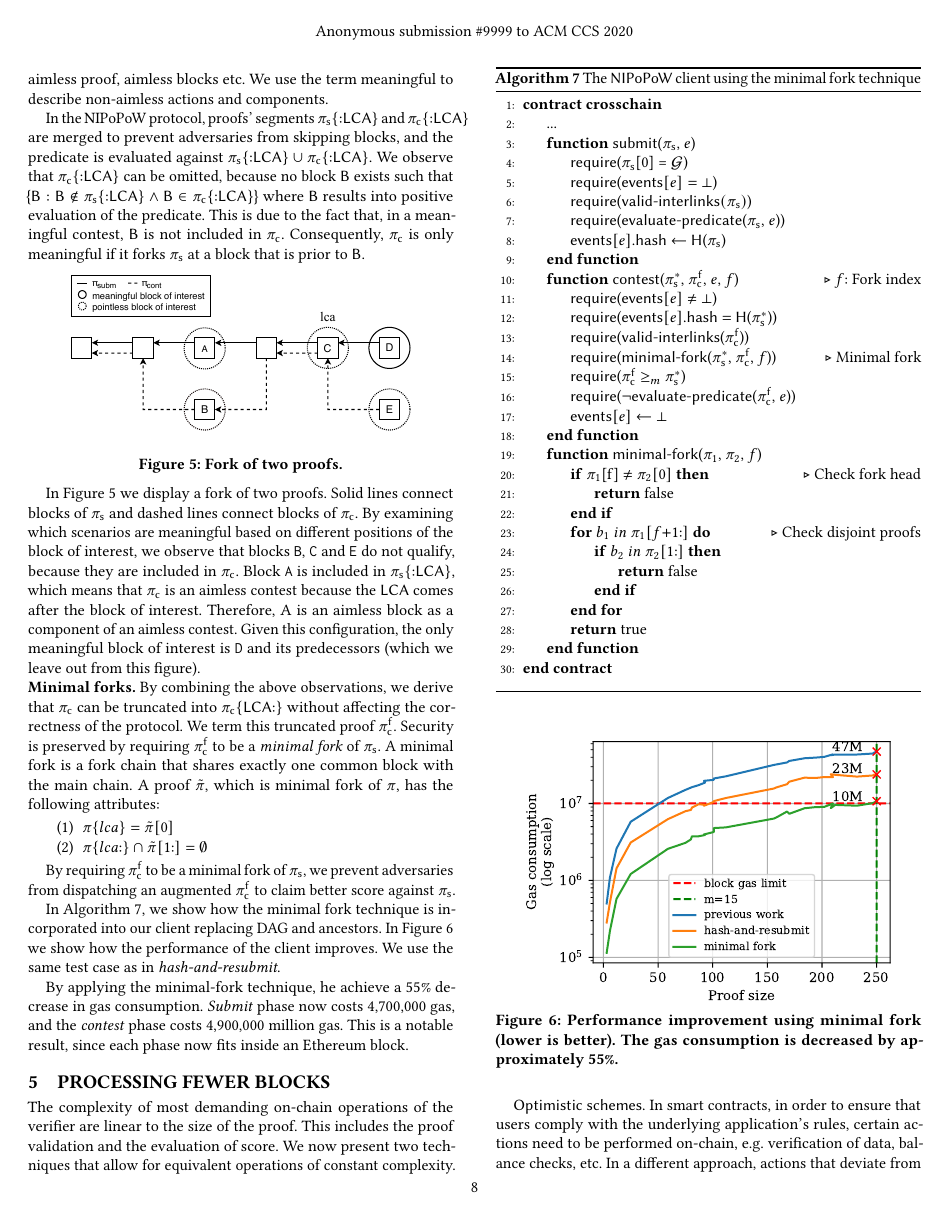
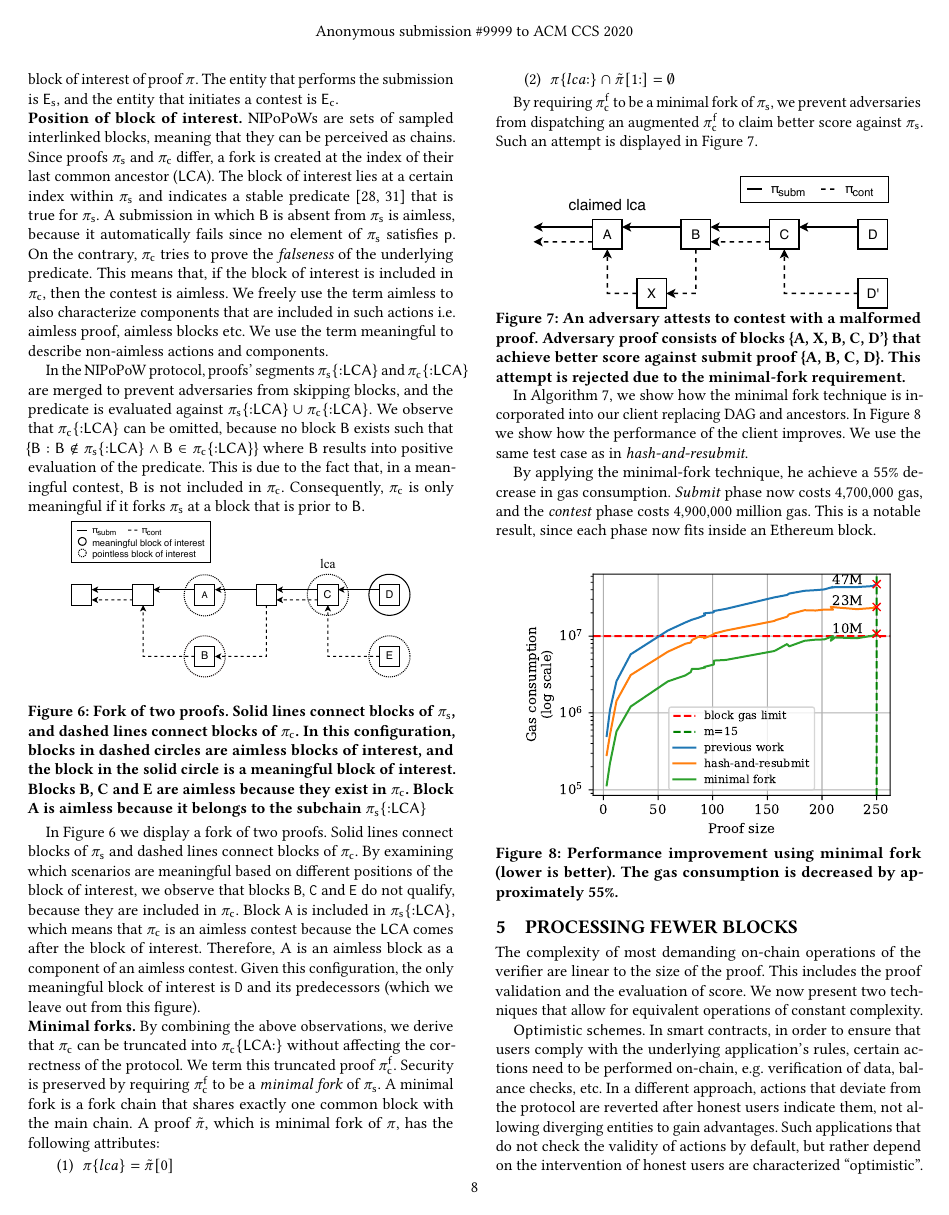
Before and after one commit to sdaveas/nipopow-verifier, a LaTeX paper (paper/paper.tex, which reads paper/sections/removing-lookup-structures.tex): page 8 of 14. Compiled offline with pdfLaTeX.

Commit message:
Bring back some text that was removed due to page limitations

```diff
--- a/paper/sections/removing-lookup-structures.tex
+++ b/paper/sections/removing-lookup-structures.tex
@@ -60,13 +60,13 @@ $\pis$ at a block that is prior to $\boi$.
         \includegraphics[width=0.8\columnwidth]{figures/boi-position.pdf}
     \end{center}
     \caption{Fork of two proofs.
-    % Solid lines connect blocks of $\pis$,
-    % and dashed lines connect blocks of $\pic$.
-    % In this configuration,
-    % blocks in dashed circles are aimless blocks of interest, and the block
-    % in the solid circle is a meaningful block of interest. Blocks B, C and E are
-    % aimless because they exist in $\pic$. Block A is aimless because it
-    % belongs to the subchain $\pis\{{:}\lca\}$
+    Solid lines connect blocks of $\pis$,
+    and dashed lines connect blocks of $\pic$.
+    In this configuration,
+    blocks in dashed circles are aimless blocks of interest, and the block
+    in the solid circle is a meaningful block of interest. Blocks B, C and E are
+    aimless because they exist in $\pic$. Block A is aimless because it
+    belongs to the subchain $\pis\{{:}\lca\}$
     }
     \label{fig:boi-position}
 \vspace*{-3mm}
@@ -98,20 +98,20 @@ the following attributes:
 
 By requiring $\pitr$ to be a minimal fork of $\pis$, we prevent adversaries
 from dispatching an augmented $\pitr$ to claim better score against $\pis$.
-% Such an attempt is displayed in Figure~\ref{fig:adversary-minimal-fork}.
+Such an attempt is displayed in Figure~\ref{fig:adversary-minimal-fork}.
 
-% \begin{figure}[h]
-%     \begin{center}
-%         \includegraphics[width=0.85\columnwidth]{figures/adversary-minimal-fork.pdf}
-%     \end{center}
-% \vspace*{-5mm}
-%     \caption{An adversary attests to contest with a malformed proof. Adversary
-%         proof consists of blocks \{A, X, B, C, D'\} that achieve better score
-%         against submit proof \{A, B, C, D\}. This attempt is rejected due to
-%         the minimal-fork requirement.}
-%     \label{fig:adversary-minimal-fork}
-% \vspace*{-5mm}
-% \end{figure}
+\begin{figure}[h]
+    \begin{center}
+        \includegraphics[width=0.85\columnwidth]{figures/adversary-minimal-fork.pdf}
+    \end{center}
+\vspace*{-5mm}
+    \caption{An adversary attests to contest with a malformed proof. Adversary
+        proof consists of blocks \{A, X, B, C, D'\} that achieve better score
+        against submit proof \{A, B, C, D\}. This attempt is rejected due to
+        the minimal-fork requirement.}
+    \label{fig:adversary-minimal-fork}
+\vspace*{-5mm}
+\end{figure}
 
 In Algorithm~\ref{alg:minimal-fork}, we show how the minimal fork technique is
 incorporated into our client replacing DAG and ancestors. In
```
Also changed, not shown: paper/sections/preliminaries.tex (+11 -11 lines).
